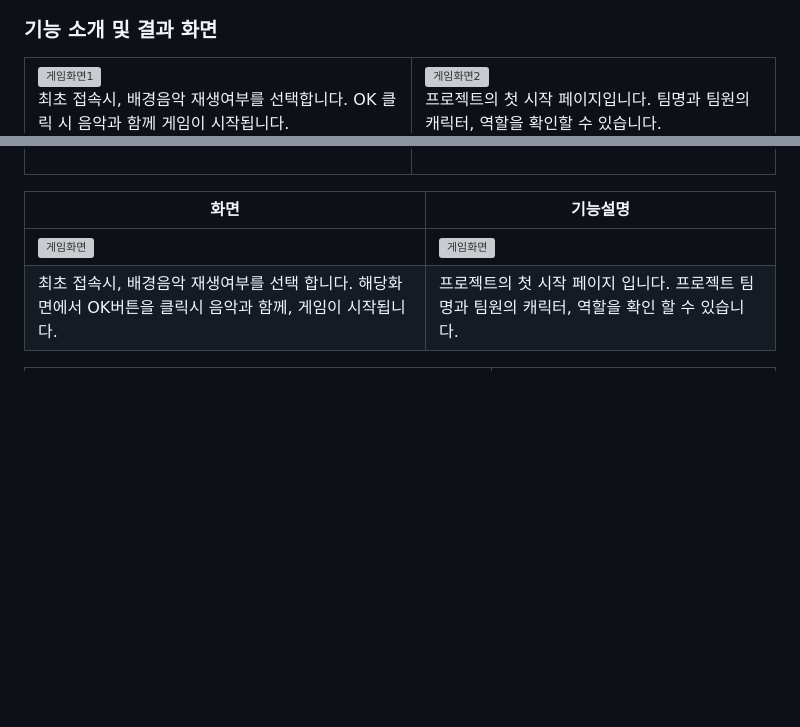
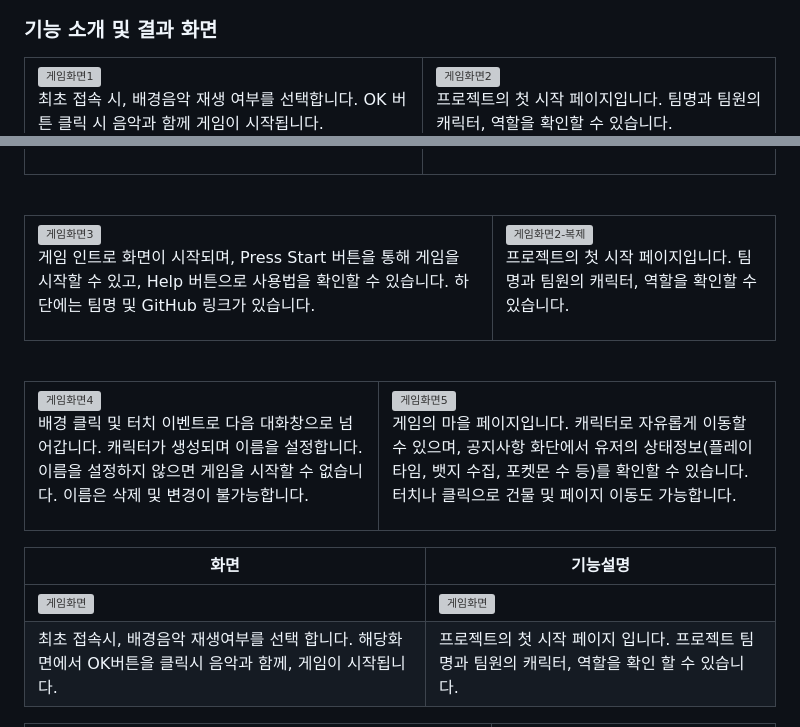
Before and after one commit to FRONTENDBOOTCAMP-13th/JS-04-404-Not-Found, a Markdown page: readme.md, 2 parts joined by grey strips. Drawn GitHub-style; blank space fills up the shorter version; grey boxes are pictures that could not be loaded.

Commit message:
✨ Readme에 정렬추가

```diff
--- a/readme.md
+++ b/readme.md
@@ -25,5 +26,5 @@ https://pokemon-cc.netlify.app/
       <img src="/public/readme/game1.jpg" alt="게임화면1" style="width: 90%; height: auto;" />
       <p style="font-size: 14px; margin-top: 8px;">
-        최초 접속시, 배경음악 재생여부를 선택합니다. OK 클릭 시 음악과 함께 게임이 시작됩니다.
+        최초 접속 시, 배경음악 재생 여부를 선택합니다. OK 버튼 클릭 시 음악과 함께 게임이 시작됩니다.
       </p>
     </td>
@@ -31,6 +32,50 @@ https://pokemon-cc.netlify.app/
       <img src="/public/readme/game2.webp" alt="게임화면2" style="width: 90%; height: auto;" />
       <p style="font-size: 14px; margin-top: 8px;">
         프로젝트의 첫 시작 페이지입니다. 팀명과 팀원의 캐릭터, 역할을 확인할 수 있습니다.
+      </p>
+    </td>
+  </tr>
+</table>
+
+<br />
+
+<!-- 두 번째 테이블 -->
+<table style="width: 100%; table-layout: fixed;">
+  <tr>
+    <td style="width: 50%; text-align: center; vertical-align: top;">
+      <img src="/public/readme/game3.webp" alt="게임화면3" style="width: 90%; height: auto;" />
+      <p style="font-size: 14px; margin-top: 8px;">
+        게임 인트로 화면이 시작되며, Press Start 버튼을 통해 게임을 시작할 수 있고,
+        Help 버튼으로 사용법을 확인할 수 있습니다. 하단에는 팀명 및 GitHub 링크가 있습니다.
+      </p>
+    </td>
+    <td style="width: 50%; text-align: center; vertical-align: top;">
+      <img src="/public/readme/game2.webp" alt="게임화면2-복제" style="width: 90%; height: auto;" />
+      <p style="font-size: 14px; margin-top: 8px;">
+        프로젝트의 첫 시작 페이지입니다. 팀명과 팀원의 캐릭터, 역할을 확인할 수 있습니다.
+      </p>
+    </td>
+  </tr>
+</table>
+
+<br />
+
+<!-- 세 번째 테이블 -->
+<table style="width: 100%; table-layout: fixed;">
+  <tr>
+    <td style="width: 50%; text-align: center; vertical-align: top;">
+      <img src="/public/readme/game4.webp" alt="게임화면4" style="width: 90%; height: auto;" />
+      <p style="font-size: 14px; margin-top: 8px;">
+        배경 클릭 및 터치 이벤트로 다음 대화창으로 넘어갑니다. 캐릭터가 생성되며 이름을 설정합니다.
+        이름을 설정하지 않으면 게임을 시작할 수 없습니다. 이름은 삭제 및 변경이 불가능합니다.
+      </p>
+    </td>
+    <td style="width: 50%; text-align: center; vertical-align: top;">
+      <img src="/public/readme/game5.webp" alt="게임화면5" style="width: 90%; height: auto;" />
+      <p style="font-size: 14px; margin-top: 8px;">
+        게임의 마을 페이지입니다. 캐릭터로 자유롭게 이동할 수 있으며,
+        공지사항 화단에서 유저의 상태정보(플레이 타임, 뱃지 수집, 포켓몬 수 등)를 확인할 수 있습니다.
+        터치나 클릭으로 건물 및 페이지 이동도 가능합니다.
       </p>
     </td>
   </tr>
```
Also changed, not shown: other parts of readme.md (+3 -2 lines).
